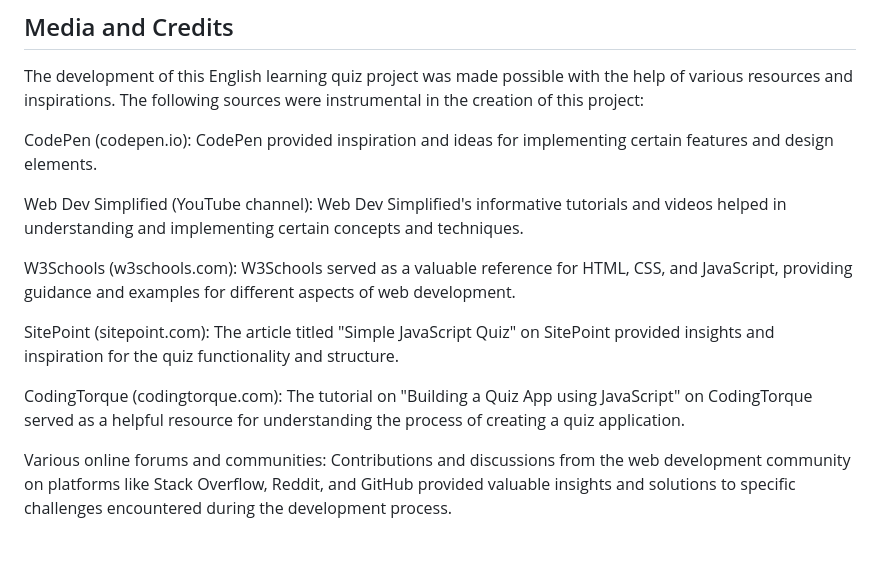
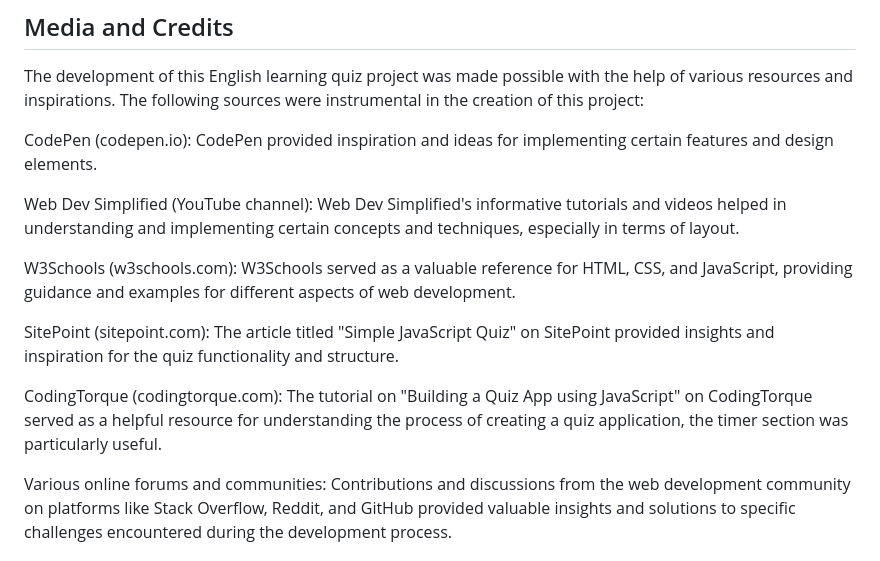
Before and after one commit to kelllyy101/lingua_quiz, a Markdown page: README.md, the part around the change printed below. Drawn GitHub-style.

```diff
--- a/README.md
+++ b/README.md
@@ -203,13 +214,13 @@ The development of this English learning quiz project was made possible with the
 
 CodePen (codepen.io): CodePen provided inspiration and ideas for implementing certain features and design elements.
 
-Web Dev Simplified (YouTube channel): Web Dev Simplified's informative tutorials and videos helped in understanding and implementing certain concepts and techniques.
+Web Dev Simplified (YouTube channel): Web Dev Simplified's informative tutorials and videos helped in understanding and implementing certain concepts and techniques, especially in terms of layout.
 
 W3Schools (w3schools.com): W3Schools served as a valuable reference for HTML, CSS, and JavaScript, providing guidance and examples for different aspects of web development.
 
 SitePoint (sitepoint.com): The article titled "Simple JavaScript Quiz" on SitePoint provided insights and inspiration for the quiz functionality and structure.
 
-CodingTorque (codingtorque.com): The tutorial on "Building a Quiz App using JavaScript" on CodingTorque served as a helpful resource for understanding the process of creating a quiz application.
+CodingTorque (codingtorque.com): The tutorial on "Building a Quiz App using JavaScript" on CodingTorque served as a helpful resource for understanding the process of creating a quiz application, the timer section was particularly useful.
 
 Various online forums and communities: Contributions and discussions from the web development community on platforms like Stack Overflow, Reddit, and GitHub provided valuable insights and solutions to specific challenges encountered during the development process.
 
```
Also changed, not shown: other parts of README.md (+18 -7 lines).
